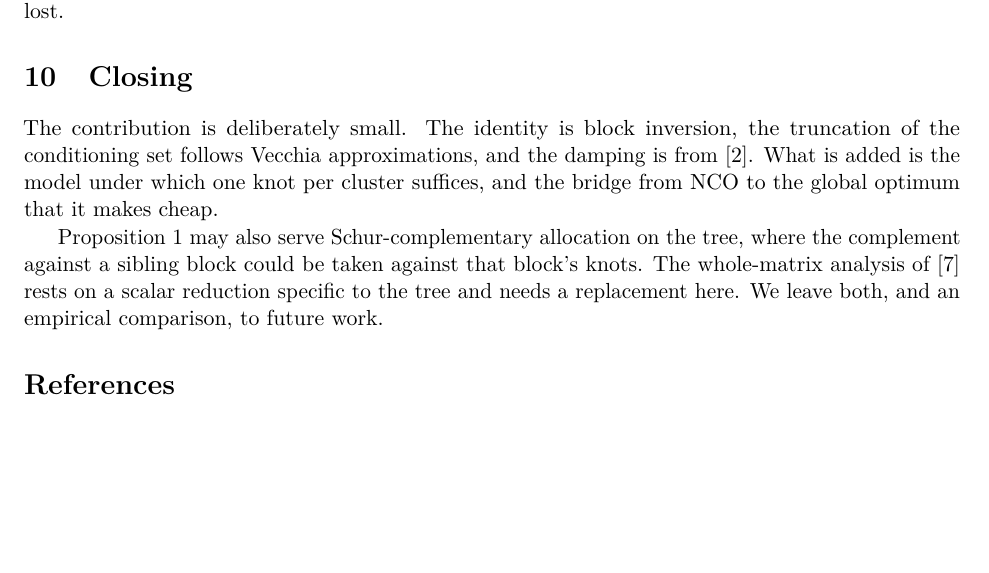
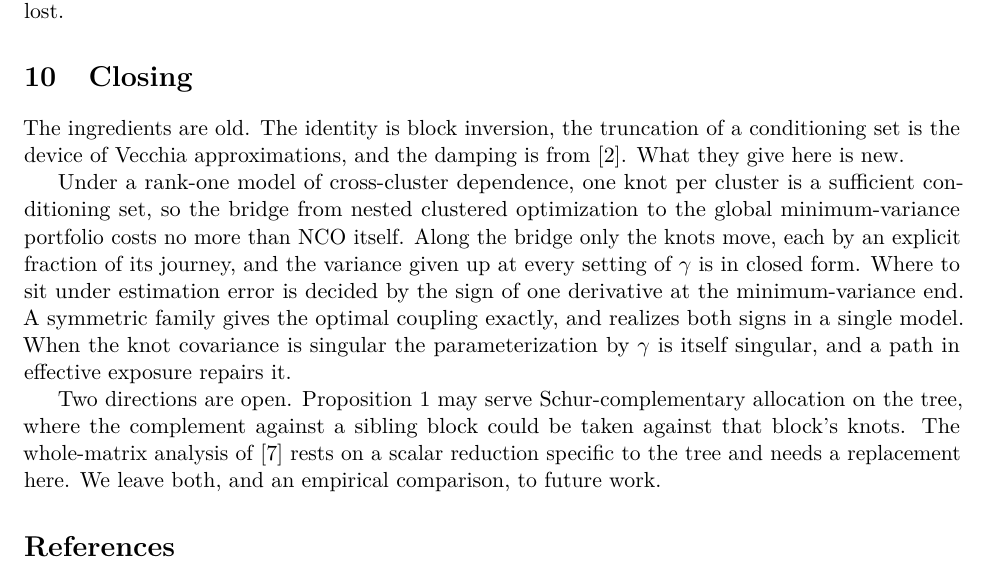
Before and after one commit to microprediction/schur, a LaTeX paper (paper/schur-nco-bridge.tex): part of page 12 of 12, cut so that both start at the same text, the shorter picture padded with empty space. Compiled offline with pdfLaTeX.

Commit message:
Closing: state the contribution rather than undersell it
Co-Authored-By: Claude Fable 5.1 <noreply@anthropic.com>

```diff
--- a/paper/schur-nco-bridge.tex
+++ b/paper/schur-nco-bridge.tex
@@ -924,18 +924,27 @@ what is lost.
 
 \section{Closing}
 
-The contribution is deliberately small. The identity is block inversion, the
-truncation of the conditioning set follows Vecchia approximations, and the
-damping is from
-\cite{cotton2024schur}. What is added is the model under which one knot
-per cluster suffices, and the bridge from NCO to the global optimum that it
-makes cheap.
+The ingredients are old. The identity is block inversion, the truncation of
+a conditioning set is the device of Vecchia approximations, and the damping
+is from \cite{cotton2024schur}. What they give here is new.
 
-\Cref{prop:sufficient} may also serve Schur-complementary allocation on the
-tree, where the complement against a sibling block could be taken against
-that block's knots. The whole-matrix analysis of \cite{cotton2026bridge}
-rests on a scalar reduction specific to the tree and needs a replacement
-here. We leave both, and an empirical comparison, to future work.
+Under a rank-one model of cross-cluster dependence, one knot per cluster is
+a sufficient conditioning set, so the bridge from nested clustered
+optimization to the global minimum-variance portfolio costs no more than NCO
+itself. Along the bridge only the knots move, each by an explicit fraction
+of its journey, and the variance given up at every setting of $\gamma$ is in
+closed form. Where to sit under estimation error is decided by the sign of
+one derivative at the minimum-variance end. A symmetric family gives the
+optimal coupling exactly, and realizes both signs in a single model. When
+the knot covariance is singular the parameterization by $\gamma$ is itself
+singular, and a path in effective exposure repairs it.
+
+Two directions are open. \Cref{prop:sufficient} may serve
+Schur-complementary allocation on the tree, where the complement against a
+sibling block could be taken against that block's knots. The whole-matrix
+analysis of \cite{cotton2026bridge} rests on a scalar reduction specific to
+the tree and needs a replacement here. We leave both, and an empirical
+comparison, to future work.
 
 \begin{thebibliography}{99}
 
```
Also changed, not shown: docs/schur-nco-bridge.pdf.
